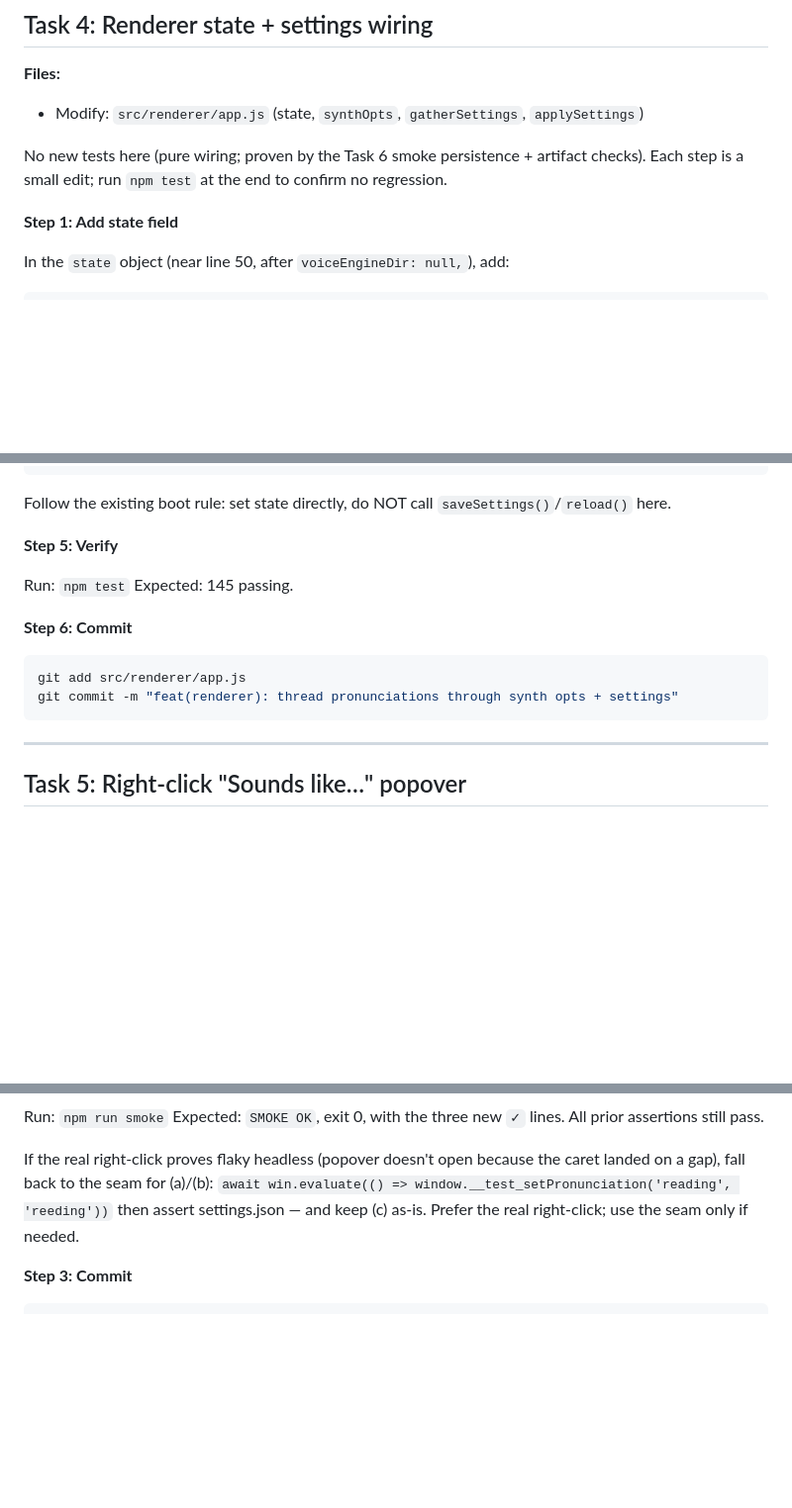
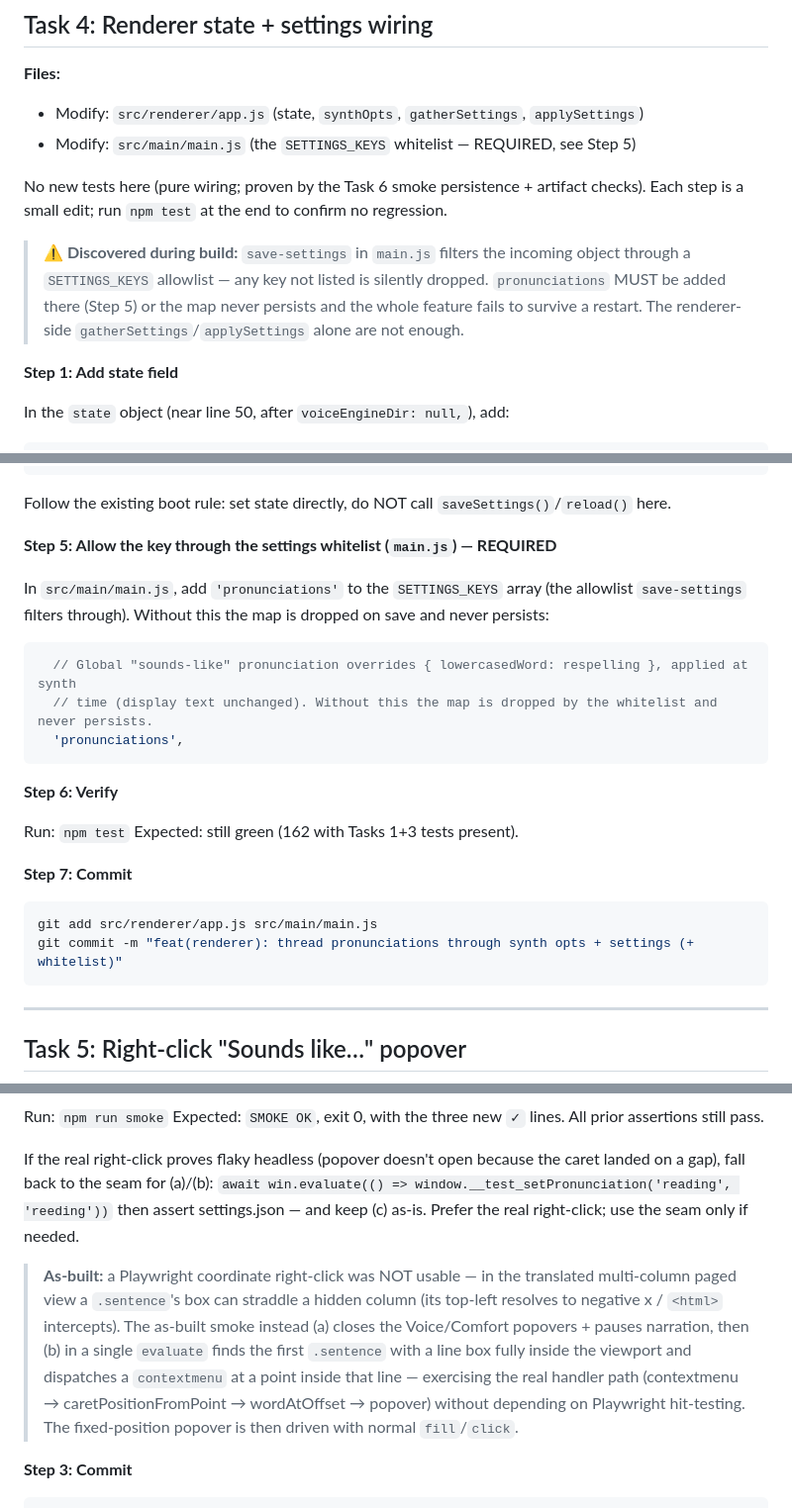
Before and after one commit to gsmucklow-debug/reader, a Markdown page: docs/plans/2026-07-02-pronunciation-overrides.md, 3 parts joined by grey strips. Shown at 99% size. Drawn GitHub-style; blank space fills up the shorter version.

Commit message:
docs(plan): record as-built deviations (settings whitelist + smoke contextmenu dispatch)
Co-Authored-By: Claude Opus 4.8 <noreply@anthropic.com>

````diff
--- a/docs/plans/2026-07-02-pronunciation-overrides.md
+++ b/docs/plans/2026-07-02-pronunciation-overrides.md
@@ -334,8 +334,14 @@ git commit -m "feat(renderer): wordAtOffset pure helper + wire script"
 
 **Files:**
 - Modify: `src/renderer/app.js` (state, `synthOpts`, `gatherSettings`, `applySettings`)
+- Modify: `src/main/main.js` (the `SETTINGS_KEYS` whitelist — REQUIRED, see Step 5)
 
 No new tests here (pure wiring; proven by the Task 6 smoke persistence + artifact checks). Each step is a small edit; run `npm test` at the end to confirm no regression.
+
+> **⚠️ Discovered during build:** `save-settings` in `main.js` filters the incoming object through a
+> `SETTINGS_KEYS` allowlist — any key not listed is silently dropped. `pronunciations` MUST be added
+> there (Step 5) or the map never persists and the whole feature fails to survive a restart. The
+> renderer-side `gatherSettings`/`applySettings` alone are not enough.
 
 **Step 1: Add state field**
 
@@ -391,16 +397,27 @@ In `applySettings(s)` (line ~1135), add alongside the other direct, side-effect-
 
 Follow the existing boot rule: set state directly, do NOT call `saveSettings()`/`reload()` here.
 
-**Step 5: Verify**
+**Step 5: Allow the key through the settings whitelist (`main.js`) — REQUIRED**
+
+In `src/main/main.js`, add `'pronunciations'` to the `SETTINGS_KEYS` array (the allowlist `save-settings`
+filters through). Without this the map is dropped on save and never persists:
+
+```js
+  // Global "sounds-like" pronunciation overrides { lowercasedWord: respelling }, applied at synth
+  // time (display text unchanged). Without this the map is dropped by the whitelist and never persists.
+  'pronunciations',
+```
+
+**Step 6: Verify**
 
 Run: `npm test`
-Expected: 145 passing.
+Expected: still green (162 with Tasks 1+3 tests present).
 
-**Step 6: Commit**
+**Step 7: Commit**
 
 ```bash
-git add src/renderer/app.js
-git commit -m "feat(renderer): thread pronunciations through synth opts + settings"
+git add src/renderer/app.js src/main/main.js
+git commit -m "feat(renderer): thread pronunciations through synth opts + settings (+ whitelist)"
 ```
 
 ---
@@ -617,6 +634,14 @@ Expected: `SMOKE OK`, exit 0, with the three new `✓` lines. All prior assertio
 
 If the real right-click proves flaky headless (popover doesn't open because the caret landed on a gap), fall back to the seam for (a)/(b): `await win.evaluate(() => window.__test_setPronunciation('reading', 'reeding'))` then assert settings.json — and keep (c) as-is. Prefer the real right-click; use the seam only if needed.
 
+> **As-built:** a Playwright coordinate right-click was NOT usable — in the translated multi-column
+> paged view a `.sentence`'s box can straddle a hidden column (its top-left resolves to negative x /
+> `<html>` intercepts). The as-built smoke instead (a) closes the Voice/Comfort popovers + pauses
+> narration, then (b) in a single `evaluate` finds the first `.sentence` with a line box fully inside
+> the viewport and dispatches a `contextmenu` at a point inside that line — exercising the real
+> handler path (contextmenu → caretPositionFromPoint → wordAtOffset → popover) without depending on
+> Playwright hit-testing. The fixed-position popover is then driven with normal `fill`/`click`.
+
 **Step 3: Commit**
 
 ```bash
````
